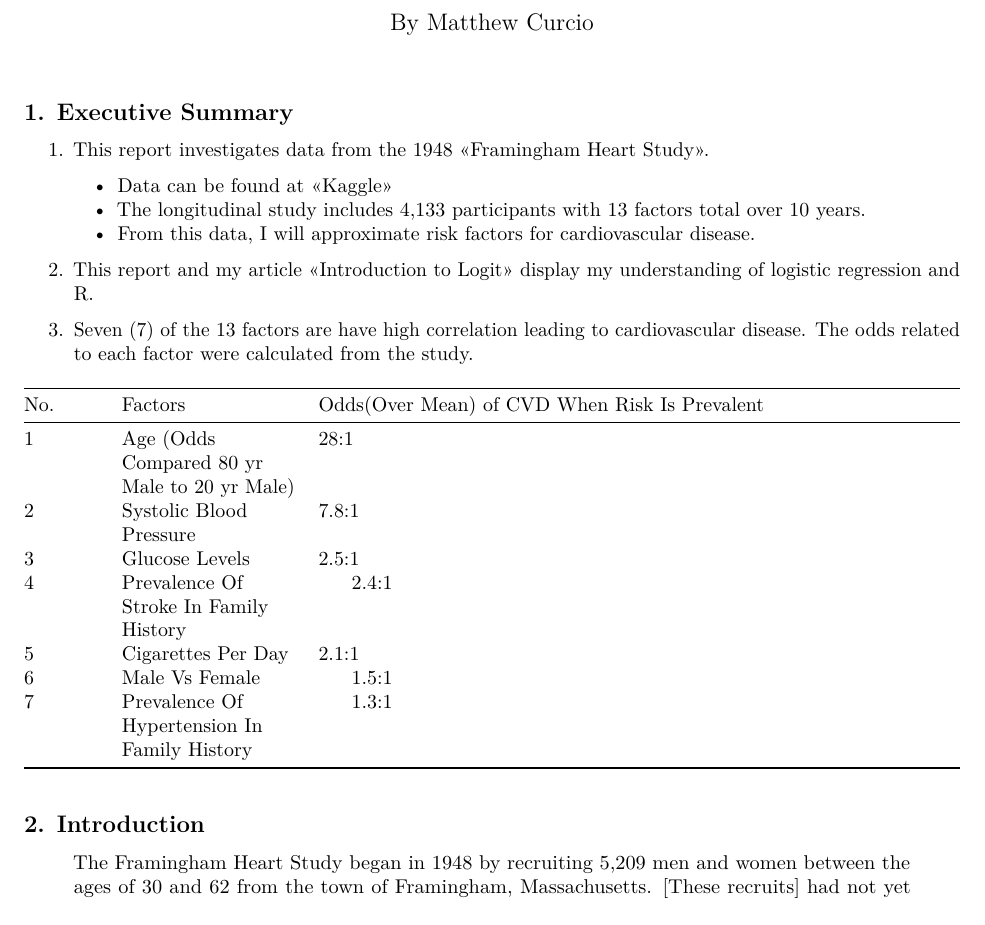
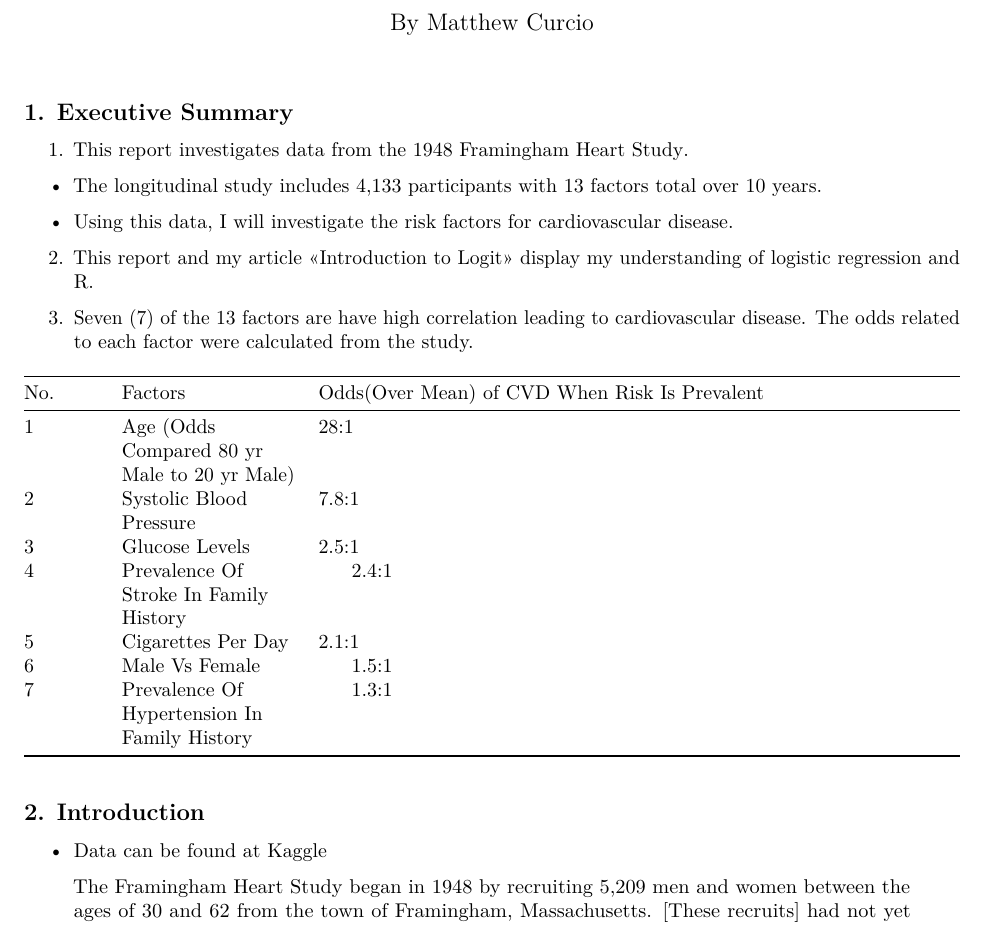
Before and after one commit to mcc-us/Logit-using-R, an R Markdown document (2022-fhs-logit-report.rmd): part of page 1 of 10, cut so that both start at the same text. Rendered offline with R 4.5, knitr and Pandoc, then LaTeX, with nearby package versions.

```diff
--- a/2022-fhs-logit-report.rmd
+++ b/2022-fhs-logit-report.rmd
@@ -7,10 +7,11 @@
 
 ## 1. Executive Summary
 
-1. This report investigates data from the 1948 <<[Framingham Heart Study](https://www.framinghamheartstudy.org)>>.
-    - Data can be found at <<[Kaggle](https://www.kaggle.com/datasets/captainozlem/framingham-chd-preprocessed-data)>>
-    - The longitudinal study includes 4,133 participants with 13 factors total over 10 years.
-    - From this data, I will approximate risk factors for cardiovascular disease.
+1. This report investigates data from the 1948 [Framingham Heart Study](https://www.framinghamheartstudy.org).
+
+- The longitudinal study includes 4,133 participants with 13 factors total over 10 years.
+
+- Using this data, I will investigate the risk factors for cardiovascular disease.
 
 
 2. This report and my article <<[Introduction to Logit](https://github.com/mcc-us/intro-2-logit/blob/main/intro-2-logit.pdf)>> display my understanding of logistic regression and R.
@@ -31,6 +32,8 @@
 
 
 ## 2. Introduction
+
+- Data can be found at [Kaggle](https://www.kaggle.com/datasets/captainozlem/framingham-chd-preprocessed-data)
 
 >The Framingham Heart Study began in 1948 by recruiting 5,209 men and women between the ages of 30 and 62 from the town of Framingham, Massachusetts. [These recruits] had not yet developed overt symptoms of cardiovascular disease or suffered a heart attack or stroke.
 >
```
Also changed, not shown: assets/logit-code-only.html (renamed from logit-code-only.html), assets/logit-code-only.rmd (renamed from logit-code-only.rmd), assets/ucla_logit_test1.rmd (renamed from ucla_logit_test1.rmd).
